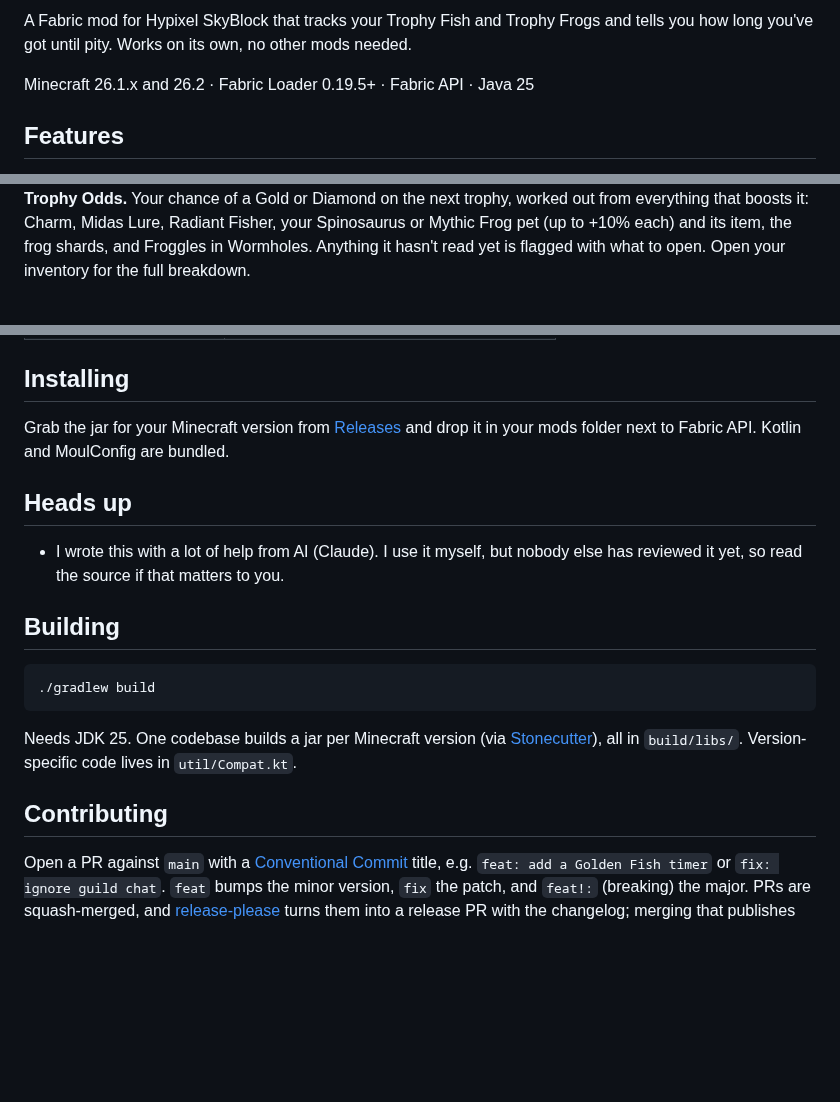
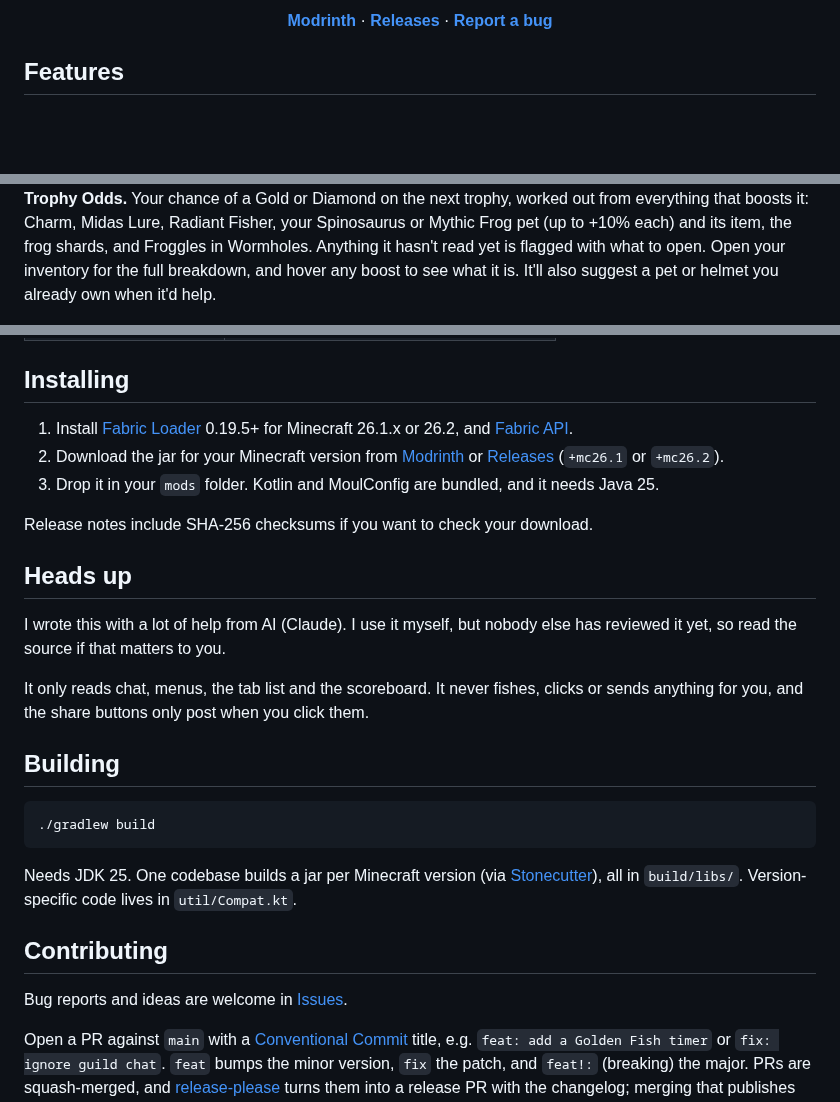
Before and after one commit to DeveloperGr3y/IHateTrophyFishing, a Markdown page: README.md, 3 parts joined by grey strips. GitHub-like rendering; blank space fills up the shorter version.

Commit message:
docs: tidy up the README with the icon, Modrinth links and badges (#25)
A general README tidy-up:

- Centred header with the mod icon (same as on Modrinth), a one-line
summary and links to Modrinth, Releases and Issues.
- Badges: Modrinth downloads (shows once the project is approved),
GitHub downloads, latest release, Minecraft versions and licence.
- Installing is now step by step, with Modrinth as the first download
option and a note on the release checksums.
- Adds the Trophy Odds sync steps and hover/swap-tip wording that missed
#23 (pushed after it merged).
- Heads up now also says what the mod reads and that it never acts for
you; Contributing points to Issues.

No code changes. `docs` so it won't appear in the changelog.

🤖 Generated with [Claude Code](https://claude.com/claude-code)

Co-authored-by: DeveloperGr3y <333356544+DeveloperGr3y@users.noreply.github.com>
Co-authored-by: Claude Opus 5.5 <noreply@anthropic.com>

```diff
--- a/README.md
+++ b/README.md
@@ -5,8 +15,7 @@
 
-A Fabric mod for Hypixel SkyBlock that tracks your Trophy Fish and Trophy Frogs and tells you how long
-you've got until pity. Works on its own, no other mods needed.
+**[Modrinth](https://modrinth.com/mod/i-hate-trophy-fishing)** · **[Releases](https://github.com/DeveloperGr3y/IHateTrophyFishing/releases)** · **[Report a bug](https://github.com/DeveloperGr3y/IHateTrophyFishing/issues)**
 
-Minecraft 26.1.x and 26.2 · Fabric Loader 0.19.5+ · Fabric API · Java 25
+</div>
 
 ## Features
 
@@ -26,8 +37,10 @@ one and how close you are to pity. Click the tiers with your inventory open to f
 <img src="docs/images/missing-trophies.png" alt="Missing Trophies" width="520">
 
 **Trophy Odds.** Your chance of a Gold or Diamond on the next trophy, worked out from everything that boosts it:
-Charm, Midas Lure, Radiant Fisher, your Spinosaurus or Mythic Frog pet (up to +10% each) and its item, the frog shards, and Froggles in
-Wormholes. Anything it hasn't read yet is flagged with what to open. Open your inventory for the full breakdown.
+Charm, Midas Lure, Radiant Fisher, your Spinosaurus or Mythic Frog pet (up to +10% each) and its item, the frog
+shards, and Froggles in Wormholes. Anything it hasn't read yet is flagged with what to open. Open your inventory for
+the full breakdown, and hover any boost to see what it is. It'll also suggest a pet or helmet you already own when
+it'd help.
 
 <img src="docs/images/trophy-odds.png" alt="Trophy Odds" width="400">
 
@@ -84,13 +97,21 @@ chime for a Common, up to a drumroll, totem animation and confetti for the top t
 
 ## Installing
 
-Grab the jar for your Minecraft version from [Releases](../../releases) and drop it in your mods folder
-next to Fabric API. Kotlin and MoulConfig are bundled.
+1. Install [Fabric Loader](https://fabricmc.net/use/) 0.19.5+ for Minecraft 26.1.x or 26.2, and
+   [Fabric API](https://modrinth.com/mod/fabric-api).
+2. Download the jar for your Minecraft version from [Modrinth](https://modrinth.com/mod/i-hate-trophy-fishing) or
+   [Releases](https://github.com/DeveloperGr3y/IHateTrophyFishing/releases) (`+mc26.1` or `+mc26.2`).
+3. Drop it in your `mods` folder. Kotlin and MoulConfig are bundled, and it needs Java 25.
+
+Release notes include SHA-256 checksums if you want to check your download.
 
 ## Heads up
 
-- I wrote this with a lot of help from AI (Claude). I use it myself, but nobody else has reviewed it yet,
-  so read the source if that matters to you.
+I wrote this with a lot of help from AI (Claude). I use it myself, but nobody else has reviewed it yet, so read the
+source if that matters to you.
+
+It only reads chat, menus, the tab list and the scoreboard. It never fishes, clicks or sends anything for you, and
+the share buttons only post when you click them.
 
 ## Building
 
@@ -102,6 +123,8 @@ Needs JDK 25. One codebase builds a jar per Minecraft version (via [Stonecutter]
 all in `build/libs/`. Version-specific code lives in `util/Compat.kt`.
 
 ## Contributing
+
+Bug reports and ideas are welcome in [Issues](https://github.com/DeveloperGr3y/IHateTrophyFishing/issues).
 
 Open a PR against `main` with a [Conventional Commit](https://www.conventionalcommits.org/) title, e.g.
 `feat: add a Golden Fish timer` or `fix: ignore guild chat`. `feat` bumps the minor version, `fix` the patch,
```
Also changed, not shown: other parts of README.md (+14 -2 lines), docs/images/icon.png (added).
